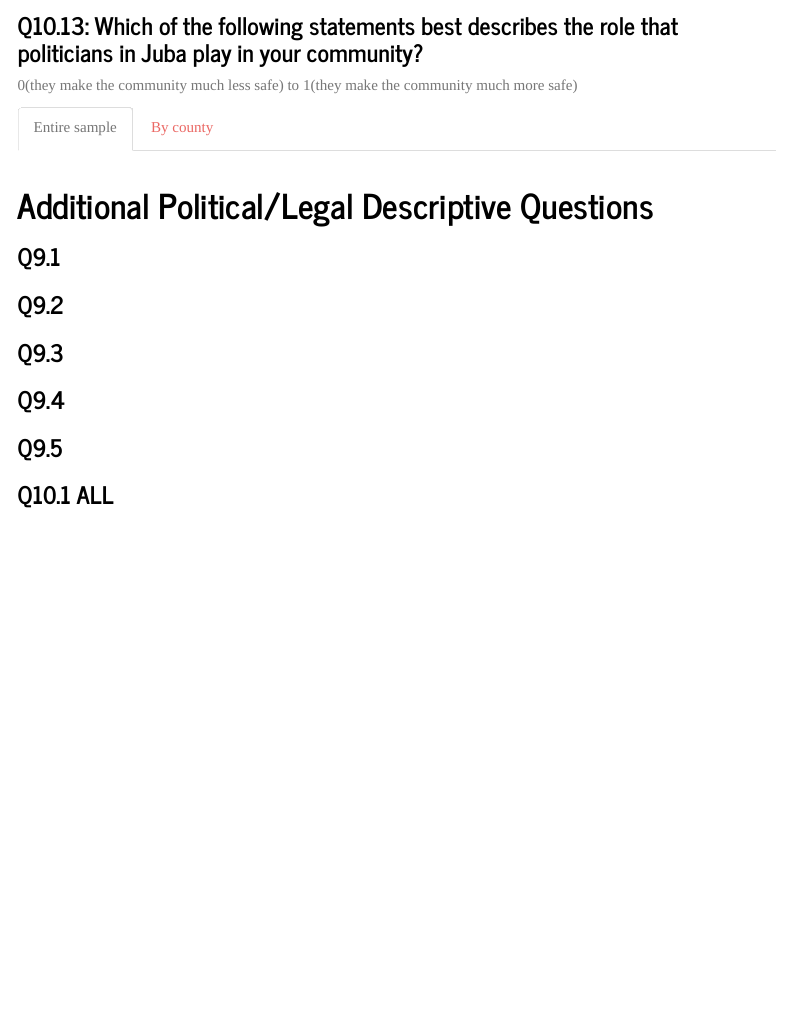
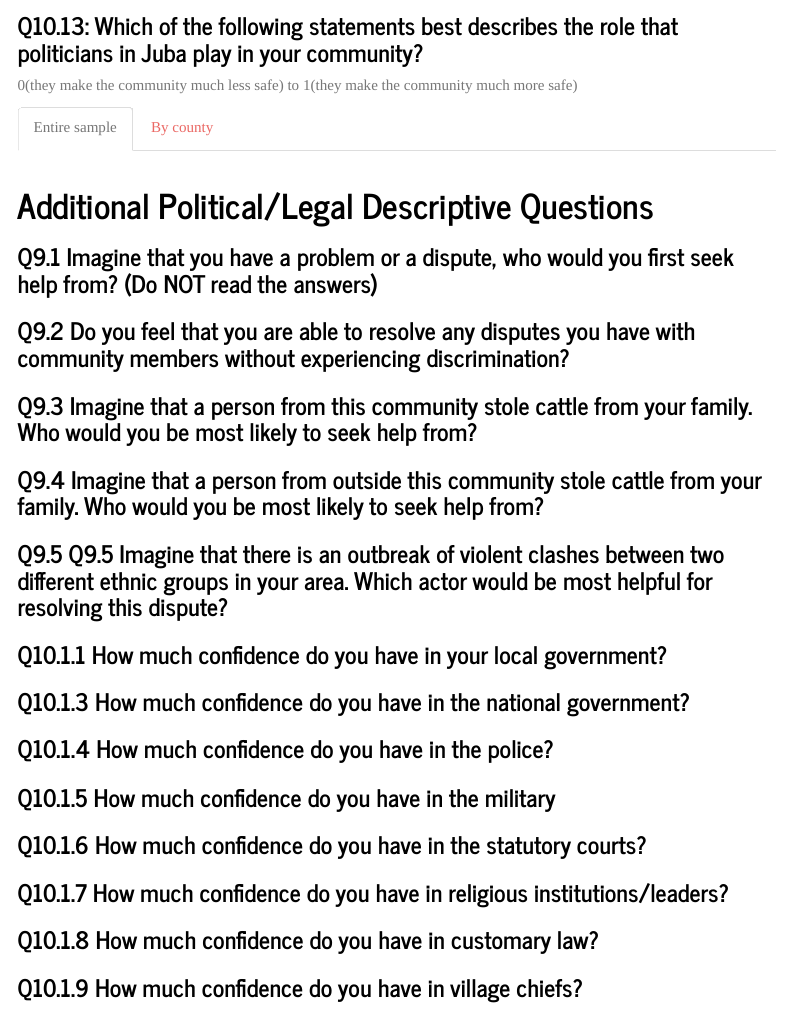
Before and after one commit to milidshah/bass_southsudan, an R Markdown document (main_dashboard.Rmd): the page in a window 1100 px wide, from 1440 px down. Rendered offline with R 4.5, knitr and Pandoc, with nearby package versions; the code chunks are not run, so their results and figures are left out; menus at the side of the page are left out; common packages that the code uses without loading them are loaded.

Commit message:
added additional qs to consider

```diff
--- a/main_dashboard.Rmd
+++ b/main_dashboard.Rmd
@@ -396,14 +396,28 @@ sudan_v2_df|>
 
 # Additional Political/Legal Descriptive Questions
 
-### Q9.1 {.tabset}
+### Q9.1 **Imagine that you have a problem or a dispute, who would you first seek help from? (Do NOT read the answers)** {.tabset}
 
-### Q9.2 {.tabset}
+### Q9.2 **Do you feel that you are able to resolve any disputes you have with community members without experiencing discrimination?**  {.tabset}
 
-### Q9.3 {.tabset}
+### Q9.3 **Imagine that a person from this community stole cattle from your family. Who would you be most likely to seek help from?** {.tabset}
 
-### Q9.4 {.tabset}
+### Q9.4 I**magine that a person from outside this community stole cattle from your family. Who would you be most likely to seek help from?**  {.tabset}
 
-### Q9.5 {.tabset}
+### Q9.5 **Q9.5 Imagine that there is an outbreak of violent clashes between two different ethnic groups in your area. Which actor would be most helpful for resolving this dispute?**  {.tabset}
 
-### Q10.1 ALL {.tabset}
+### Q10.1.1 How much confidence do you have in your local government? {.tabset}
+
+### Q10.1.3 How much confidence do you have in the national government? {.tabset}
+
+### Q10.1.4 How much confidence do you have in the police? {.tabset}
+
+### Q10.1.5 How much confidence do you have in the military {.tabset}
+
+### Q10.1.6 How much confidence do you have in the statutory courts? {.tabset}
+
+### Q10.1.7 How much confidence do you have in religious institutions/leaders? {.tabset}
+
+### Q10.1.8 How much confidence do you have in customary law? {.tabset}
+
+### Q10.1.9 How much confidence do you have in village chiefs? {.tabset}
```
